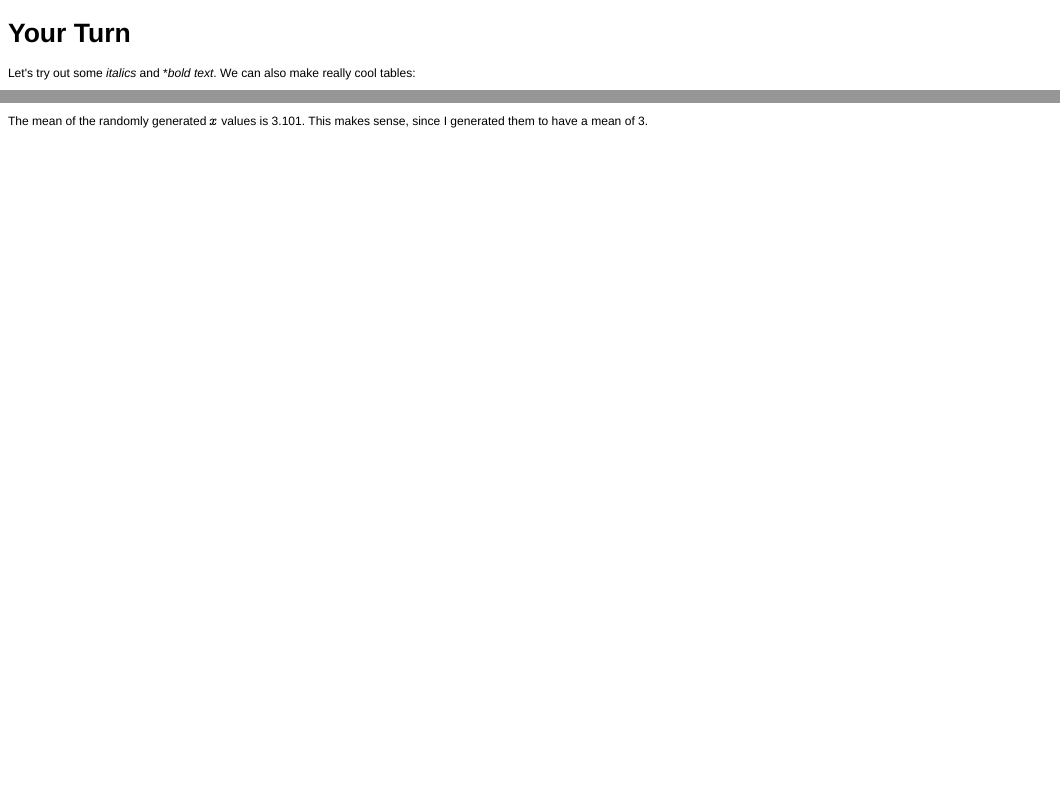
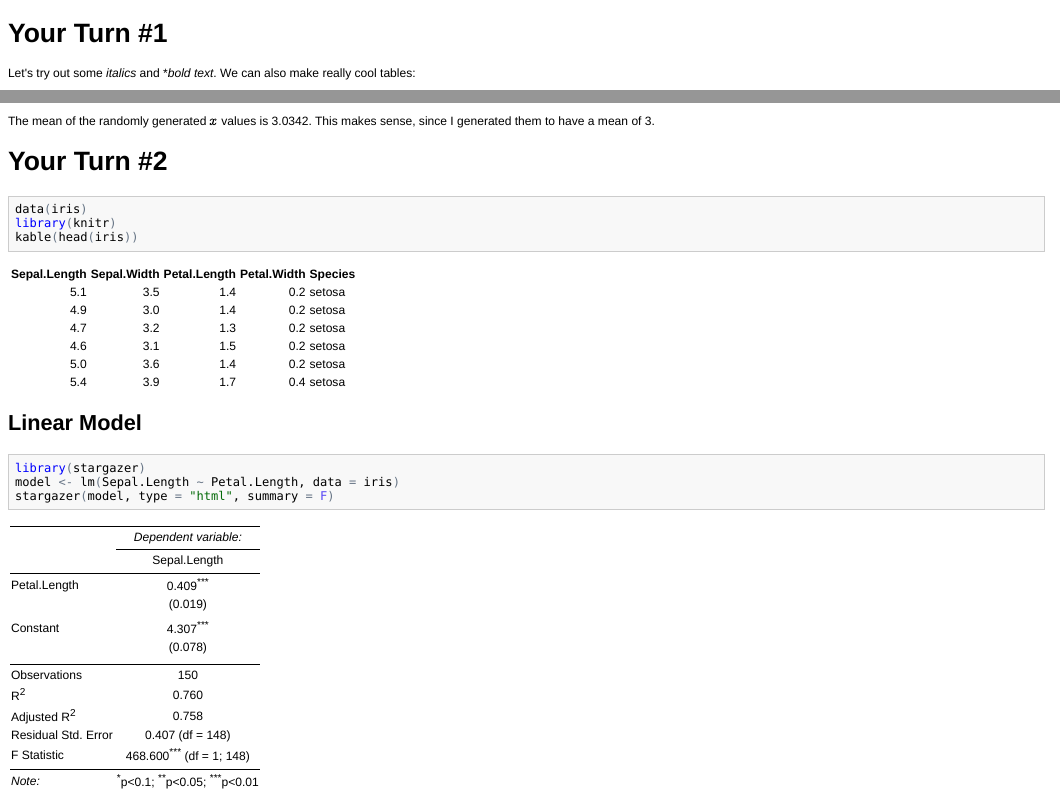
Before and after one commit to heike/heike.github.io, an R Markdown document (R-workshops/07-r-knitr/code/03-YourTurn.Rmd): the page in a window 1100 px wide, from its top, and a second part further down, joined at a grey line. The pictures show the output file R-workshops/07-r-knitr/code/03-YourTurn.html that the author committed with the source, opened offline.

Commit message:
Slides and code for 03-Markdown session

````diff
--- a/R-workshops/07-r-knitr/code/03-YourTurn.Rmd
+++ b/R-workshops/07-r-knitr/code/03-YourTurn.Rmd
@@ -1,4 +1,4 @@
-Your Turn
+Your Turn #1
 ========================================================
 
 Let's try out some *italics* and **bold text*. We can also make really cool tables:
@@ -18,3 +18,21 @@ qplot(x, geom="histogram")
 ```
 
 The mean of the randomly generated $x$ values is `r mean(x)`. This makes sense, since I generated them to have a mean of 3.
+
+Your Turn #2
+========================================================
+
+```{r xtablechunk, results='asis'}
+data(iris)
+library(knitr)
+kable(head(iris))
+```
+
+Linear Model
+-------------------
+
+```{r texregchunk,echo=T,results='asis',message=F,warning=F}
+library(stargazer)
+model <- lm(Sepal.Length ~ Petal.Length, data=iris)
+stargazer(model, type="html", summary=F)
+```
````
Also changed, not shown: R-workshops/07-r-knitr/code/03-Markdown.R (added, +6 -0 lines), R-workshops/07-r-knitr/code/03-YourTurn.html, R-workshops/07-r-knitr/knitr/03-Markdown.pdf (added), 1 other file.
